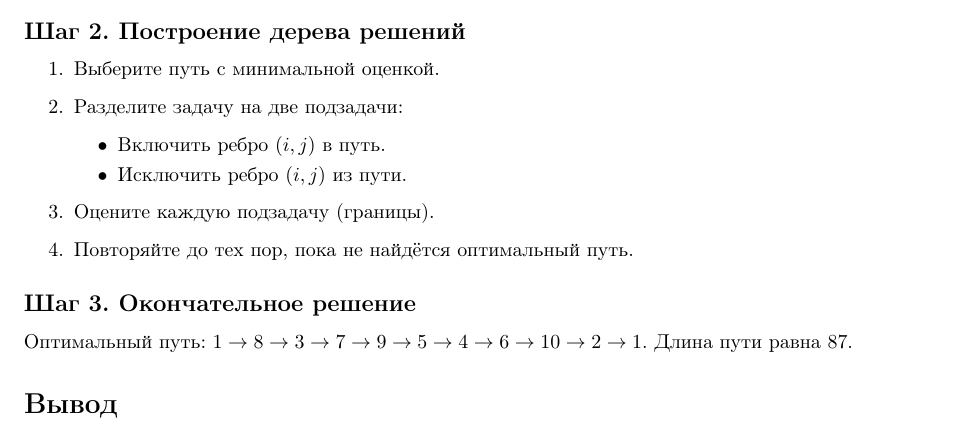
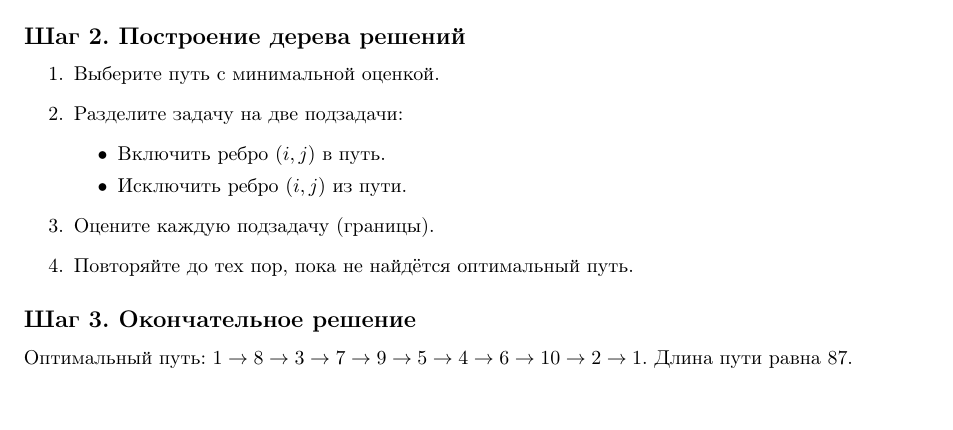
Before and after one commit to AntonZatsepilin/mephi-optimization-methods-labs, a LaTeX document (src/optimization_methods.tex): part of page 26 of 26, cut so that both start at the same text. Compiled offline with pdfLaTeX.

Commit message:
Remove conclusion section from optimization methods document

```diff
--- a/src/optimization_methods.tex
+++ b/src/optimization_methods.tex
@@ -1798,6 +1798,5 @@ Time:0.01
 
 Оптимальный путь: $1 \to 8 \to 3 \to 7 \to 9 \to 5 \to 4 \to 6 \to 10 \to 2 \to 1$. Длина пути равна $87$.
 
-\section*{Вывод}
 
 \end{document}
```
Also changed, not shown: src/optimization_methods.pdf, 1 other file.
